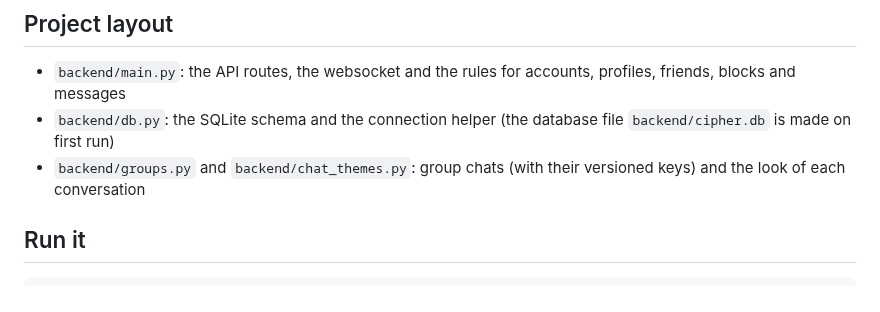
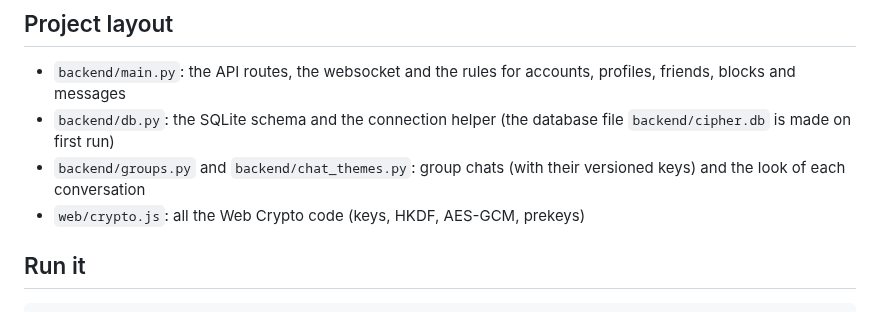
Before and after one commit to iris18102006/cipher-chat, a Markdown page: README.md, the part around the change. GitHub-like rendering.

Commit message:
readme: layout, crypto.js
Co-authored-by: Claude <noreply@anthropic.com>

```diff
--- a/README.md
+++ b/README.md
@@ -79,6 +79,7 @@ The websocket (`/ws`) needs a valid session cookie and a same-origin `Origin` he
 - `backend/main.py`: the API routes, the websocket and the rules for accounts, profiles, friends, blocks and messages
 - `backend/db.py`: the SQLite schema and the connection helper (the database file `backend/cipher.db` is made on first run)
 - `backend/groups.py` and `backend/chat_themes.py`: group chats (with their versioned keys) and the look of each conversation
+- `web/crypto.js`: all the Web Crypto code (keys, HKDF, AES-GCM, prekeys)
 
 ## Run it
 
```
